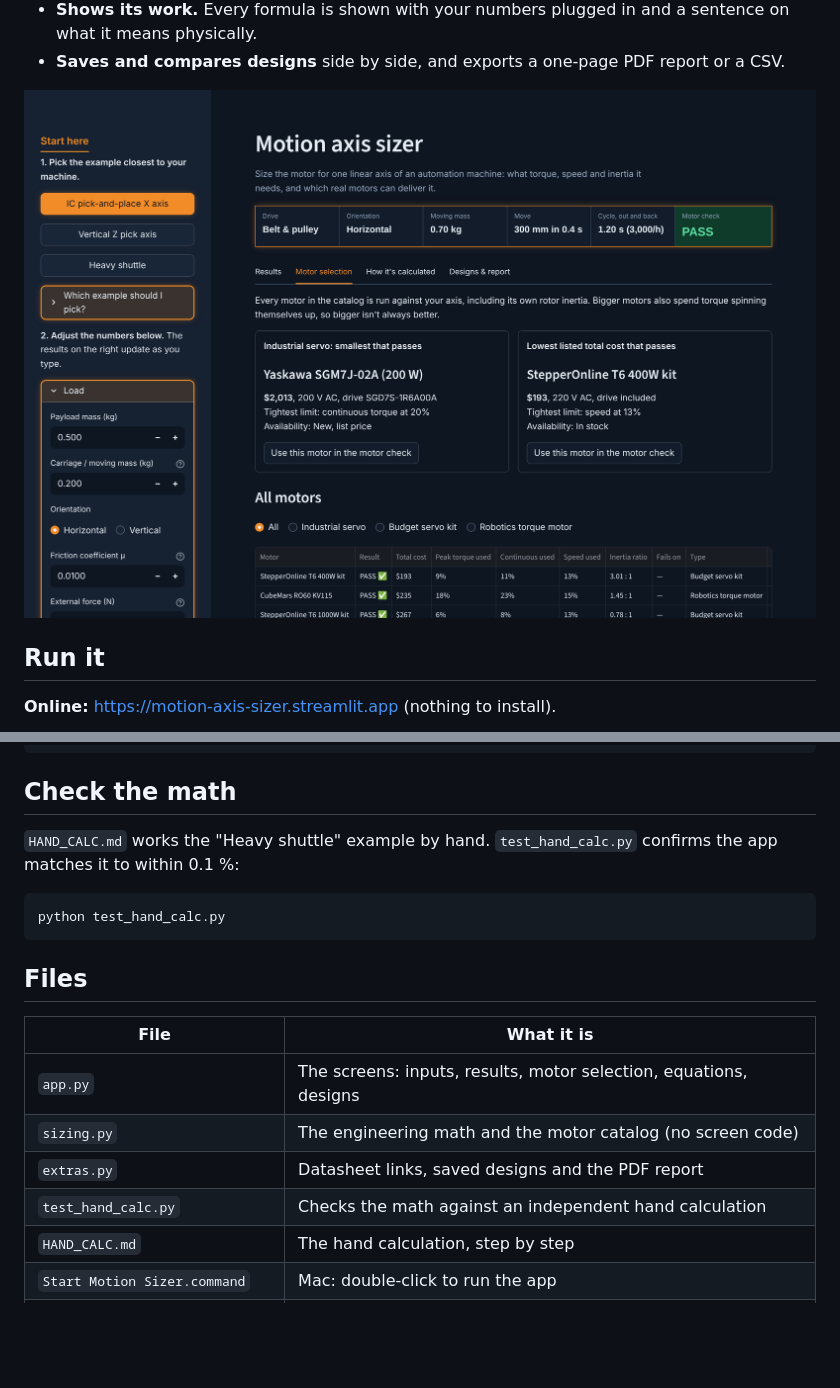
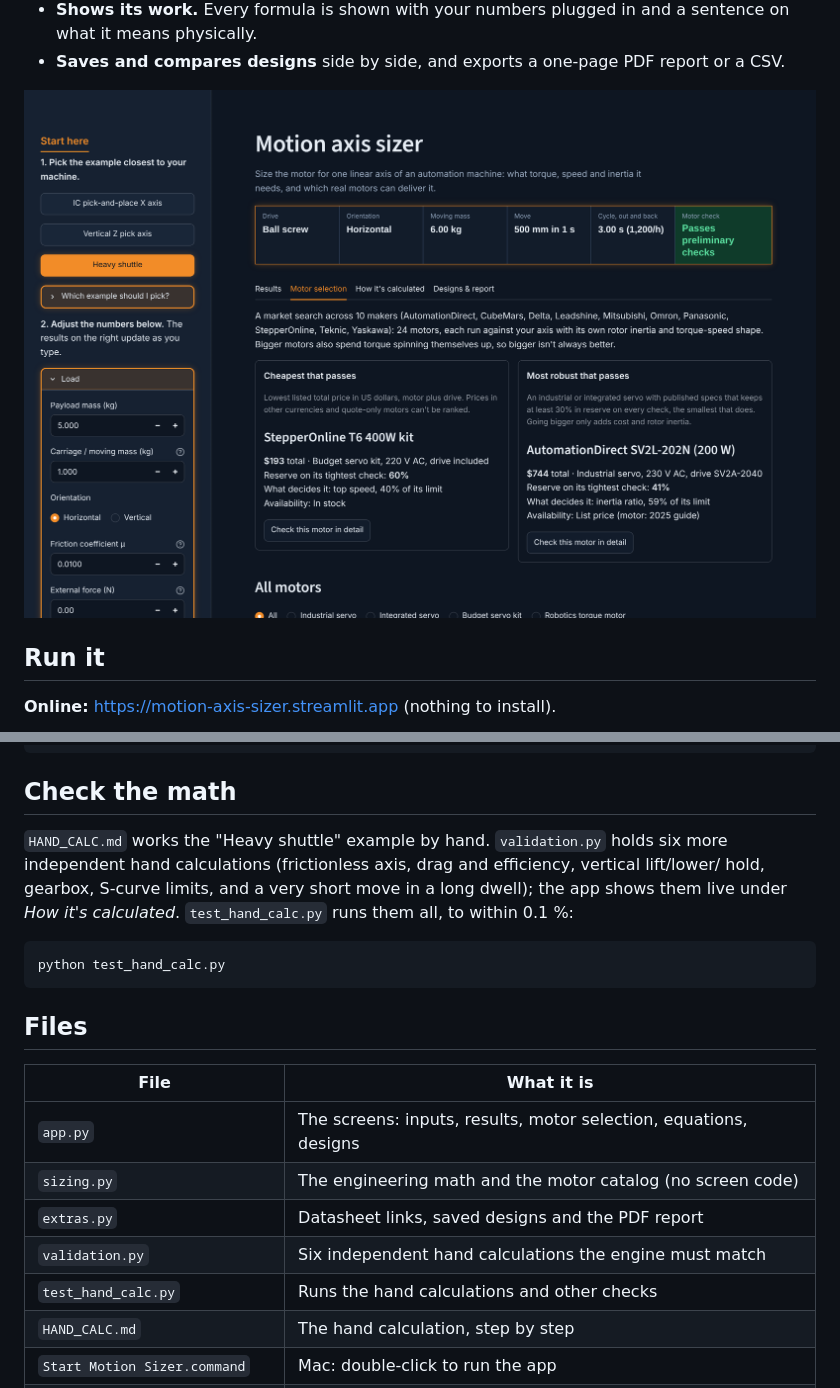
Before and after one commit to NeveraDesigns/motion-axis-sizer, a Markdown page: README.md, 2 parts joined by grey strips. Rendered like a GitHub page; pictures changed too: docs/screenshot-motors.png; blank space fills up the shorter version.

````diff
--- a/README.md
+++ b/README.md
@@ -50,8 +55,10 @@ streamlit run app.py
 
 ## Check the math
 
-`HAND_CALC.md` works the "Heavy shuttle" example by hand. `test_hand_calc.py` confirms the
-app matches it to within 0.1 %:
+`HAND_CALC.md` works the "Heavy shuttle" example by hand. `validation.py` holds six more
+independent hand calculations (frictionless axis, drag and efficiency, vertical lift/lower/
+hold, gearbox, S-curve limits, and a very short move in a long dwell); the app shows them
+live under *How it's calculated*. `test_hand_calc.py` runs them all, to within 0.1 %:
 
 ```
 python test_hand_calc.py
@@ -64,7 +71,8 @@ python test_hand_calc.py
 | `app.py` | The screens: inputs, results, motor selection, equations, designs |
 | `sizing.py` | The engineering math and the motor catalog (no screen code) |
 | `extras.py` | Datasheet links, saved designs and the PDF report |
-| `test_hand_calc.py` | Checks the math against an independent hand calculation |
+| `validation.py` | Six independent hand calculations the engine must match |
+| `test_hand_calc.py` | Runs the hand calculations and other checks |
 | `HAND_CALC.md` | The hand calculation, step by step |
 | `Start Motion Sizer.command` | Mac: double-click to run the app |
 | `Publish to GitHub.command` | Mac: double-click to upload your latest changes to GitHub |
````
Also changed, not shown: other parts of README.md (+18 -9 lines), HAND_CALC.md (+5 -0 lines), datasheets/DATASHEET INDEX.md (+37 -0 lines), docs/screenshot-results.png, 5 other files.
